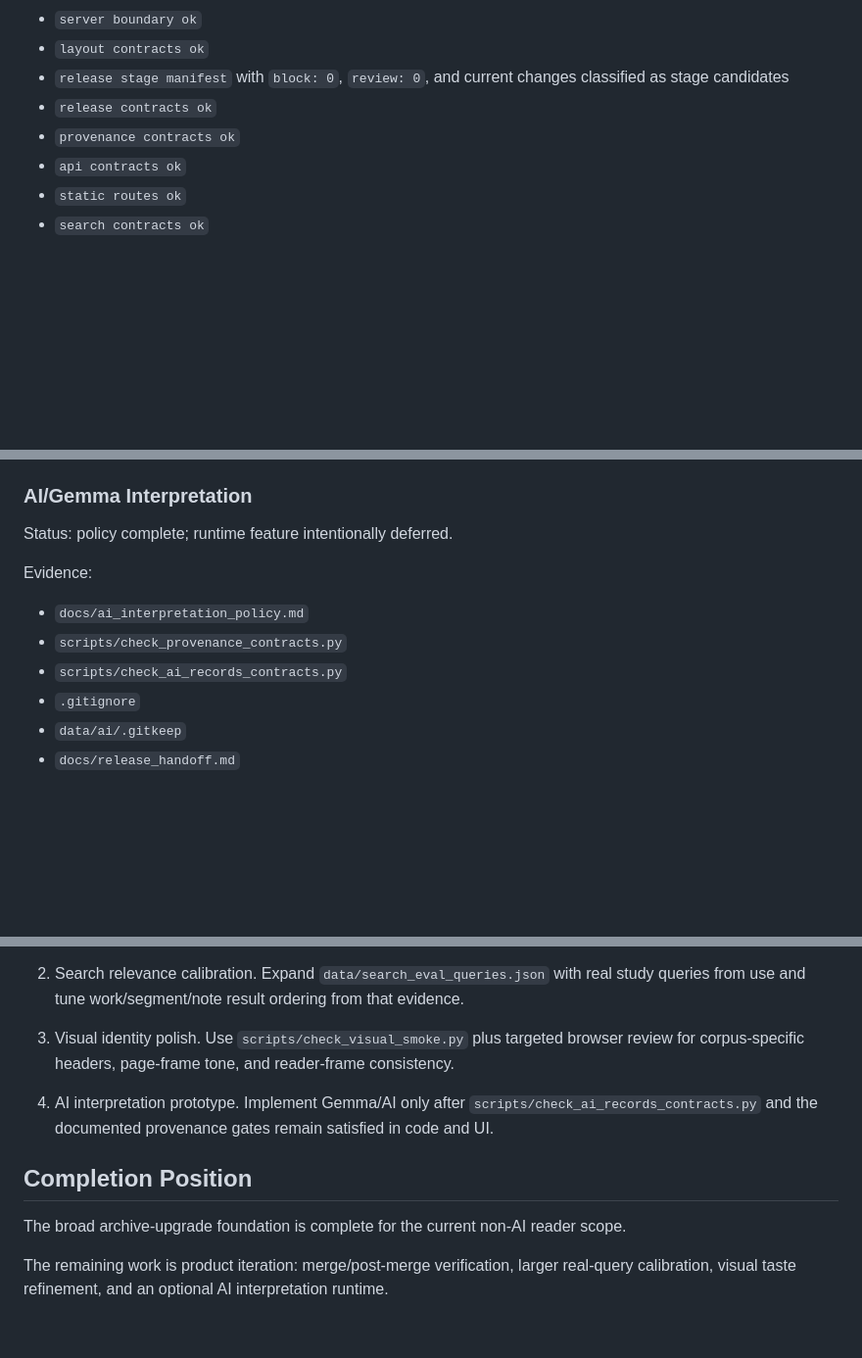
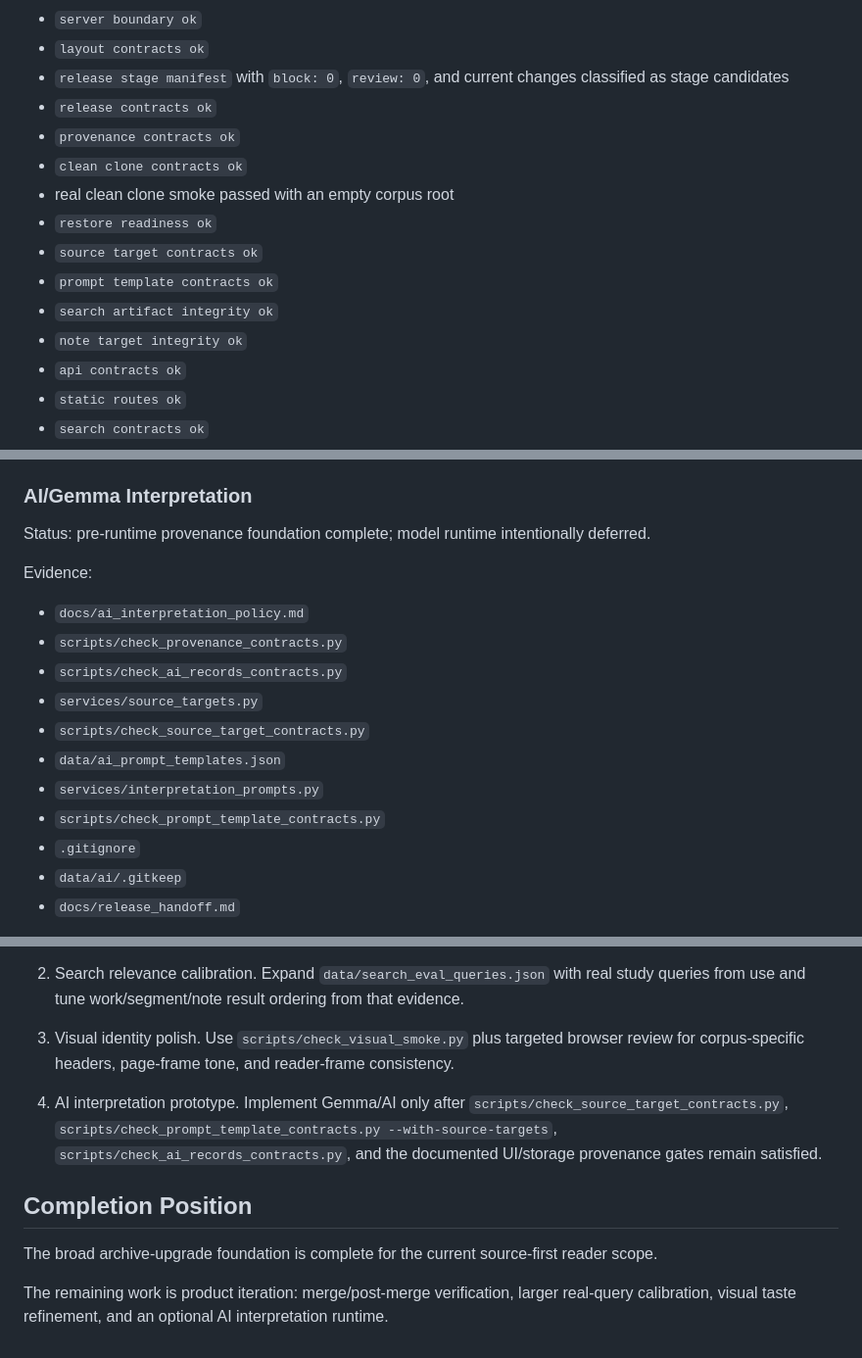
Before and after one commit to Quaerenx/Philo_Archive, a Markdown page: reader_site/docs/upgrade_completion_audit.md, 3 parts joined by grey strips. Shown at 98% size. GitHub-like rendering; blank space fills up the shorter version.

```diff
--- a/reader_site/docs/upgrade_completion_audit.md
+++ b/reader_site/docs/upgrade_completion_audit.md
@@ -50,6 +60,13 @@ Observed results:
 - `release stage manifest` with `block: 0`, `review: 0`, and current changes classified as stage candidates
 - `release contracts ok`
 - `provenance contracts ok`
+- `clean clone contracts ok`
+- real clean clone smoke passed with an empty corpus root
+- `restore readiness ok`
+- `source target contracts ok`
+- `prompt template contracts ok`
+- `search artifact integrity ok`
+- `note target integrity ok`
 - `api contracts ok`
 - `static routes ok`
 - `search contracts ok`
@@ -209,13 +226,18 @@ Remaining visual work should be treated as product polish rather than an unverif
 
 ### AI/Gemma Interpretation
 
-Status: policy complete; runtime feature intentionally deferred.
+Status: pre-runtime provenance foundation complete; model runtime intentionally deferred.
 
 Evidence:
 
 - `docs/ai_interpretation_policy.md`
 - `scripts/check_provenance_contracts.py`
 - `scripts/check_ai_records_contracts.py`
+- `services/source_targets.py`
+- `scripts/check_source_target_contracts.py`
+- `data/ai_prompt_templates.json`
+- `services/interpretation_prompts.py`
+- `scripts/check_prompt_template_contracts.py`
 - `.gitignore`
 - `data/ai/.gitkeep`
 - `docs/release_handoff.md`
@@ -280,10 +313,10 @@ The audit proves branch push and PR creation, but not merge to `main`.
    Use `scripts/check_visual_smoke.py` plus targeted browser review for corpus-specific headers, page-frame tone, and reader-frame consistency.
 
 4. AI interpretation prototype.
-   Implement Gemma/AI only after `scripts/check_ai_records_contracts.py` and the documented provenance gates remain satisfied in code and UI.
+   Implement Gemma/AI only after `scripts/check_source_target_contracts.py`, `scripts/check_prompt_template_contracts.py --with-source-targets`, `scripts/check_ai_records_contracts.py`, and the documented UI/storage provenance gates remain satisfied.
 
 ## Completion Position
 
-The broad archive-upgrade foundation is complete for the current non-AI reader scope.
+The broad archive-upgrade foundation is complete for the current source-first reader scope.
 
 The remaining work is product iteration: merge/post-merge verification, larger real-query calibration, visual taste refinement, and an optional AI interpretation runtime.
```
Also changed, not shown: other parts of reader_site/docs/upgrade_completion_audit.md (+24 -3 lines).
